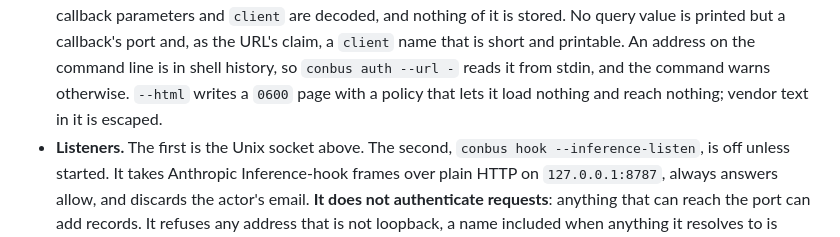
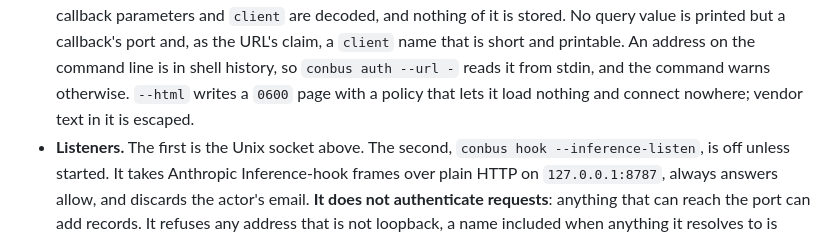
Before and after one commit to deximple/conbus, a Markdown page: docs/security-packet.md, the part around the change. GitHub-like rendering.

Commit message:
docs: the auth page's policy stops loads and connections, not navigation

```diff
--- a/docs/security-packet.md
+++ b/docs/security-packet.md
@@ -103,7 +103,7 @@ Anything that leaves goes through a program the person already runs:
   port and, as the URL's claim, a `client` name that is short and printable. An
   address on the command line is in shell history, so `conbus auth --url -` reads it
   from stdin, and the command warns otherwise. `--html` writes a `0600` page with a
-  policy that lets it load nothing and reach nothing; vendor text in it is escaped.
+  policy that lets it load nothing and connect nowhere; vendor text in it is escaped.
 - **Listeners.** The first is the Unix socket above. The second,
   `conbus hook --inference-listen`, is off unless started. It takes Anthropic
   Inference-hook frames over plain HTTP on `127.0.0.1:8787`, always answers
```
